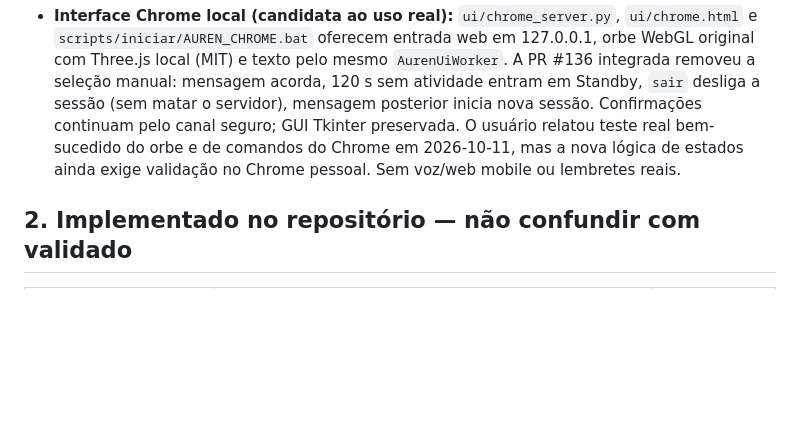
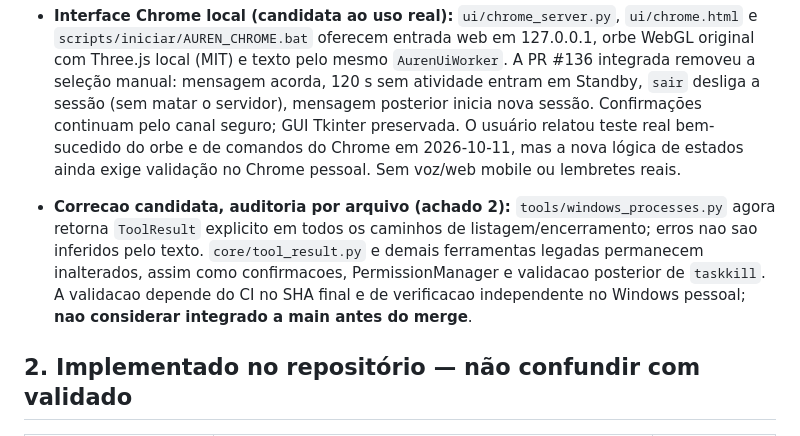
Before and after one commit to Yamatosemj/aurenOFC, a Markdown page: AUREN_STATE.md, the part around the change. GitHub-like rendering; blank space fills up the shorter version.

Commit message:
docs(processos): registrar correção focada, sem prometer migracao global

```diff
--- a/AUREN_STATE.md
+++ b/AUREN_STATE.md
@@ -16,6 +16,8 @@
 - **Verificação de intenção integrada na PR #132:** o mesmo modelo pode revisar ações mutáveis antes do Dispatcher (aprovar, esclarecer ou bloquear); falhas impedem a execução. **Otimização integrada na PR #133:** a segunda chamada fica dispensada somente quando uma proposta curta bate exatamente com o pedido explícito, incluindo ferramenta, argumentos e ausência de passos extras. Qualquer desvio, composição ou ambiguidade mantém a revisão por IA. Permissões e evidências pós-execução continuam independentes.
 
 - **Interface Chrome local (candidata ao uso real):** `ui/chrome_server.py`, `ui/chrome.html` e `scripts/iniciar/AUREN_CHROME.bat` oferecem entrada web em 127.0.0.1, orbe WebGL original com Three.js local (MIT) e texto pelo mesmo `AurenUiWorker`. A PR #136 integrada removeu a seleção manual: mensagem acorda, 120 s sem atividade entram em Standby, `sair` desliga a sessão (sem matar o servidor), mensagem posterior inicia nova sessão. Confirmações continuam pelo canal seguro; GUI Tkinter preservada. O usuário relatou teste real bem-sucedido do orbe e de comandos do Chrome em 2026-10-11, mas a nova lógica de estados ainda exige validação no Chrome pessoal. Sem voz/web mobile ou lembretes reais.
+
+- **Correcao candidata, auditoria por arquivo (achado 2):** `tools/windows_processes.py` agora retorna `ToolResult` explicito em todos os caminhos de listagem/encerramento; erros nao sao inferidos pelo texto. `core/tool_result.py` e demais ferramentas legadas permanecem inalterados, assim como confirmacoes, PermissionManager e validacao posterior de `taskkill`. A validacao depende do CI no SHA final e de verificacao independente no Windows pessoal; **nao considerar integrado a main antes do merge**.
 
 ## 2. Implementado no repositório — não confundir com validado
 
```
